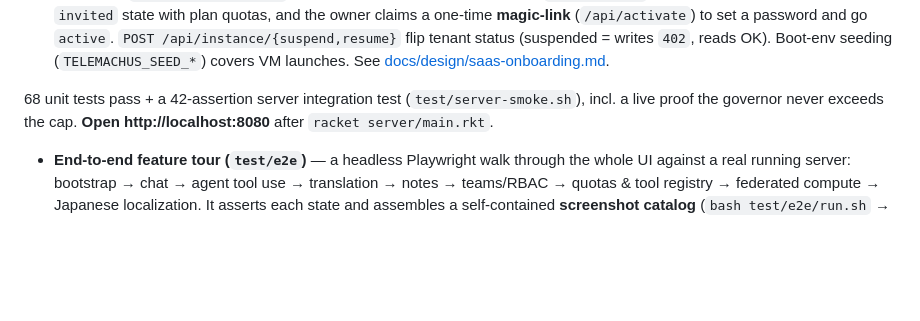
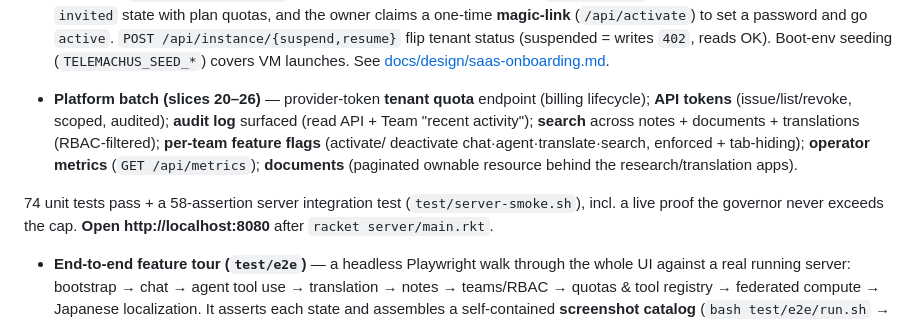
Before and after one commit to IoTone/Telemachus, a Markdown page: refimpl/racketmaximus/README.md, the part around the change. Drawn GitHub-style; blank space fills up the shorter version.

Commit message:
docs(readme): summarize the platform batch (slices 20-26); counts 74 unit / 58 smoke
Co-Authored-By: Claude Opus 4.8 <noreply@anthropic.com>

```diff
--- a/refimpl/racketmaximus/README.md
+++ b/refimpl/racketmaximus/README.md
@@ -166,7 +166,15 @@ refimpl/racketmaximus/
   reads OK). Boot-env seeding (`TELEMACHUS_SEED_*`) covers VM launches.
   See [docs/design/saas-onboarding.md](../../docs/design/saas-onboarding.md).
 
-68 unit tests pass + a 42-assertion server integration test
+- **Platform batch (slices 20–26)** — provider-token **tenant quota** endpoint
+  (billing lifecycle); **API tokens** (issue/list/revoke, scoped, audited); **audit
+  log** surfaced (read API + Team "recent activity"); **search** across notes +
+  documents + translations (RBAC-filtered); **per-team feature flags** (activate/
+  deactivate chat·agent·translate·search, enforced + tab-hiding); **operator
+  metrics** (`GET /api/metrics`); **documents** (paginated ownable resource behind
+  the research/translation apps).
+
+74 unit tests pass + a 58-assertion server integration test
 (`test/server-smoke.sh`), incl. a live proof the governor never exceeds the cap.
 **Open http://localhost:8080** after `racket server/main.rkt`.
 
```
